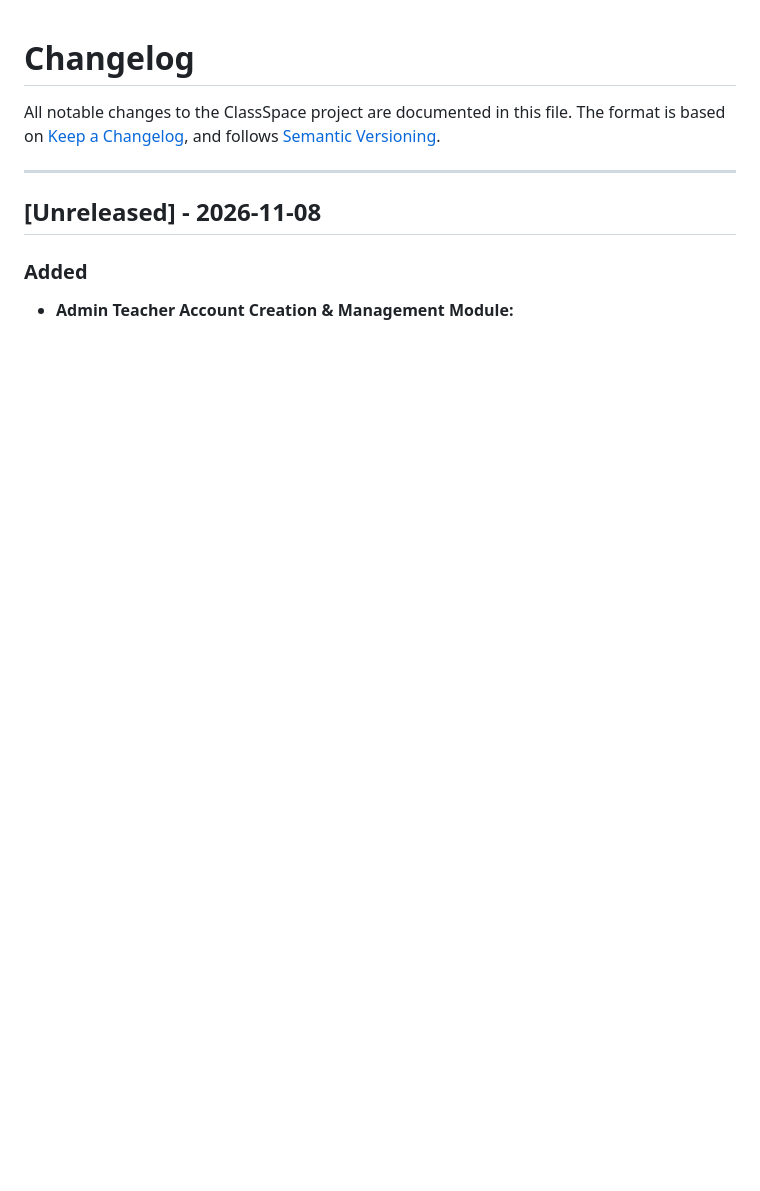
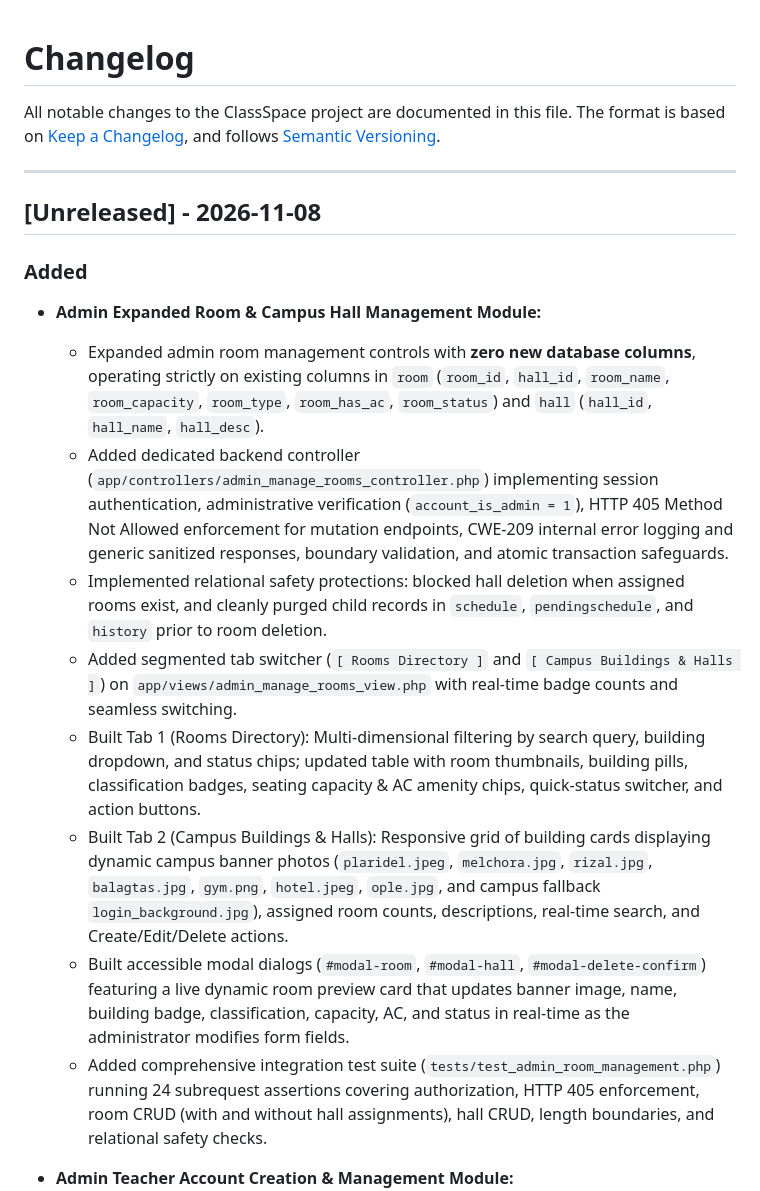
Before and after one commit to jhusnine/Class-space, a Markdown page: CHANGELOG.md, the part around the change. Drawn GitHub-style; blank space fills up the shorter version.

Commit message:
docs(changelog): record expanded room and hall management module updates

```diff
--- a/CHANGELOG.md
+++ b/CHANGELOG.md
@@ -8,6 +8,16 @@ The format is based on [Keep a Changelog](https://keepachangelog.com/en/1.0.0/),
 ## [Unreleased] - 2026-11-08
 
 ### Added
+- **Admin Expanded Room & Campus Hall Management Module:**
+  - Expanded admin room management controls with **zero new database columns**, operating strictly on existing columns in `room` (`room_id`, `hall_id`, `room_name`, `room_capacity`, `room_type`, `room_has_ac`, `room_status`) and `hall` (`hall_id`, `hall_name`, `hall_desc`).
+  - Added dedicated backend controller (`app/controllers/admin_manage_rooms_controller.php`) implementing session authentication, administrative verification (`account_is_admin = 1`), HTTP 405 Method Not Allowed enforcement for mutation endpoints, CWE-209 internal error logging and generic sanitized responses, boundary validation, and atomic transaction safeguards.
+  - Implemented relational safety protections: blocked hall deletion when assigned rooms exist, and cleanly purged child records in `schedule`, `pendingschedule`, and `history` prior to room deletion.
+  - Added segmented tab switcher (`[ Rooms Directory ]` and `[ Campus Buildings & Halls ]`) on `app/views/admin_manage_rooms_view.php` with real-time badge counts and seamless switching.
+  - Built Tab 1 (Rooms Directory): Multi-dimensional filtering by search query, building dropdown, and status chips; updated table with room thumbnails, building pills, classification badges, seating capacity & AC amenity chips, quick-status switcher, and action buttons.
+  - Built Tab 2 (Campus Buildings & Halls): Responsive grid of building cards displaying dynamic campus banner photos (`plaridel.jpeg`, `melchora.jpg`, `rizal.jpg`, `balagtas.jpg`, `gym.png`, `hotel.jpeg`, `ople.jpg`, and campus fallback `login_background.jpg`), assigned room counts, descriptions, real-time search, and Create/Edit/Delete actions.
+  - Built accessible modal dialogs (`#modal-room`, `#modal-hall`, `#modal-delete-confirm`) featuring a live dynamic room preview card that updates banner image, name, building badge, classification, capacity, AC, and status in real-time as the administrator modifies form fields.
+  - Added comprehensive integration test suite (`tests/test_admin_room_management.php`) running 24 subrequest assertions covering authorization, HTTP 405 enforcement, room CRUD (with and without hall assignments), hall CRUD, length boundaries, and relational safety checks.
+
 - **Admin Teacher Account Creation & Management Module:**
   - Added dedicated backend controller (`app/controllers/admin_teachers_controller.php`) handling `get_teachers`, `create_teacher`, `update_teacher`, `reset_password`, and `delete_teacher`.
   - Implemented multi-table transactional database integrity during teacher account creation, populating `account` (login credentials, role `0`, profile), `settings` (dark mode & language preferences), and `notification` (automatic system welcome notification) so no relational columns are left empty.
```
